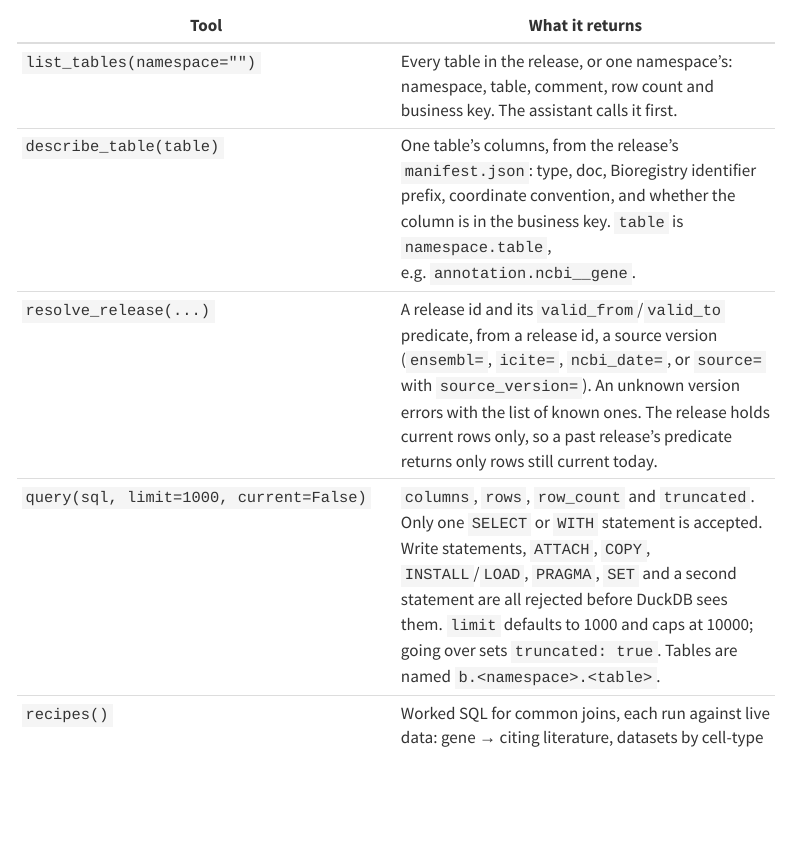
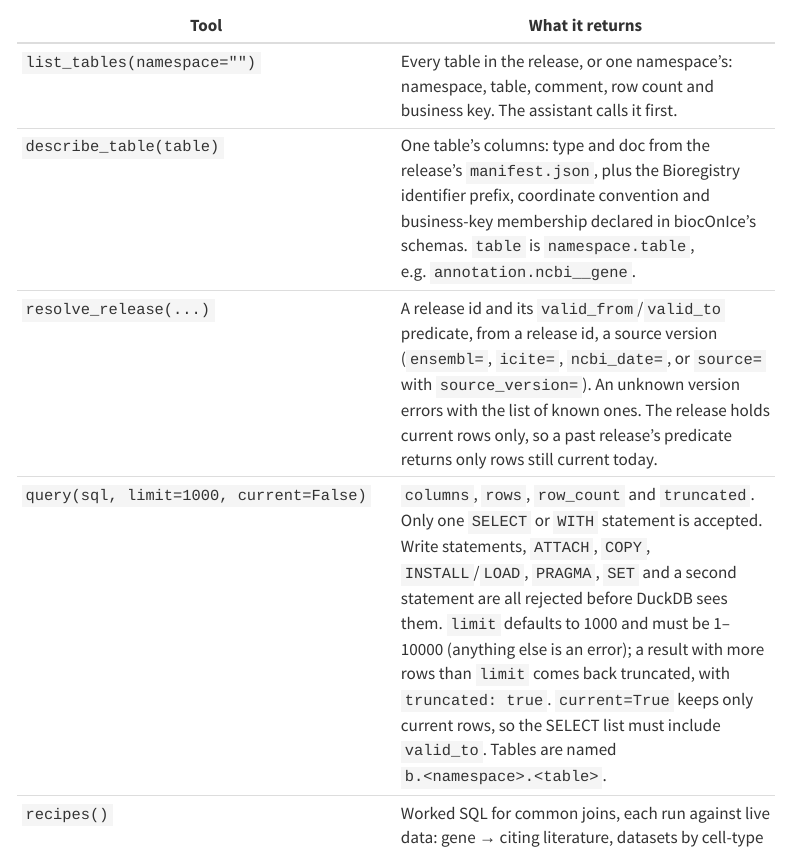
Before and after one commit to seandavi/bioc-on-ice, a Quarto document (site/web/guides/mcp.qmd): the page in a window 1100 px wide, from 1190 px down. Rendered offline with R 4.5, knitr and Pandoc in place of Quarto, with nearby package versions; menus at the side of the page are left out; long lines of code are wrapped.

Commit message:
MCP guide: query limit/current constraints; where describe_table's metadata comes from (review r1)
Co-Authored-By: Claude <noreply@anthropic.com>

```diff
--- a/site/web/guides/mcp.qmd
+++ b/site/web/guides/mcp.qmd
@@ -65,9 +65,9 @@ The assistant reads these descriptions itself. This list is for you.
 | Tool | What it returns |
 |---|---|
 | `list_tables(namespace="")` | Every table in the release, or one namespace's: namespace, table, comment, row count and business key. The assistant calls it first. |
-| `describe_table(table)` | One table's columns, from the release's `manifest.json`: type, doc, Bioregistry identifier prefix, coordinate convention, and whether the column is in the business key. `table` is `namespace.table`, e.g. `annotation.ncbi__gene`. |
+| `describe_table(table)` | One table's columns: type and doc from the release's `manifest.json`, plus the Bioregistry identifier prefix, coordinate convention and business-key membership declared in biocOnIce's schemas. `table` is `namespace.table`, e.g. `annotation.ncbi__gene`. |
 | `resolve_release(...)` | A release id and its `valid_from`/`valid_to` predicate, from a release id, a source version (`ensembl=`, `icite=`, `ncbi_date=`, or `source=` with `source_version=`). An unknown version errors with the list of known ones. The release holds current rows only, so a past release's predicate returns only rows still current today. |
-| `query(sql, limit=1000, current=False)` | `columns`, `rows`, `row_count` and `truncated`. Only one `SELECT` or `WITH` statement is accepted. Write statements, `ATTACH`, `COPY`, `INSTALL`/`LOAD`, `PRAGMA`, `SET` and a second statement are all rejected before DuckDB sees them. `limit` defaults to 1000 and caps at 10000; going over sets `truncated: true`. Tables are named `b.<namespace>.<table>`. |
+| `query(sql, limit=1000, current=False)` | `columns`, `rows`, `row_count` and `truncated`. Only one `SELECT` or `WITH` statement is accepted. Write statements, `ATTACH`, `COPY`, `INSTALL`/`LOAD`, `PRAGMA`, `SET` and a second statement are all rejected before DuckDB sees them. `limit` defaults to 1000 and must be 1–10000 (anything else is an error); a result with more rows than `limit` comes back truncated, with `truncated: true`. `current=True` keeps only current rows, so the SELECT list must include `valid_to`. Tables are named `b.<namespace>.<table>`. |
 | `recipes()` | Worked SQL for common joins, each run against live data: gene → citing literature, datasets by cell-type rollup (a recursive `is_a` closure), gene models at a release, one taxon's coverage. |
 
 It also serves one resource, `bioconice://docs/{table}`: the
```
